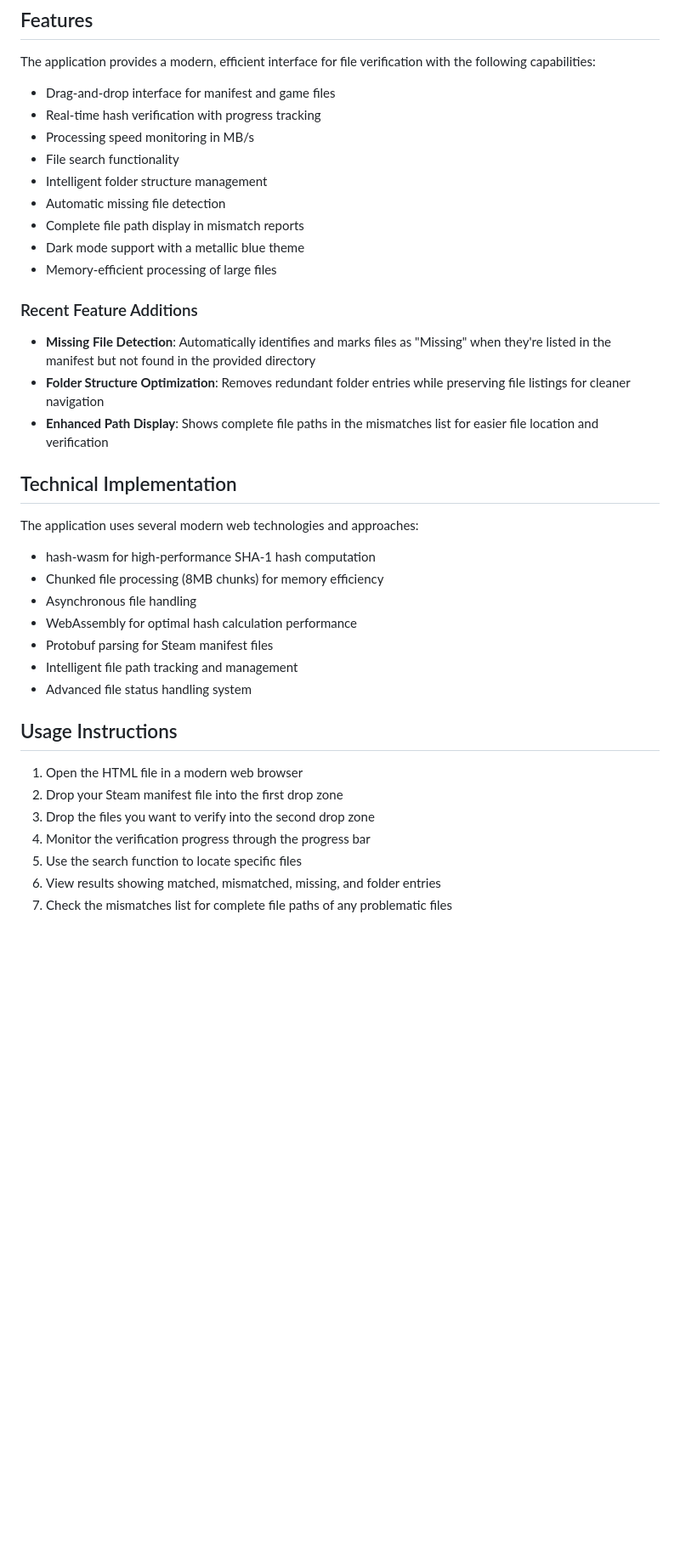
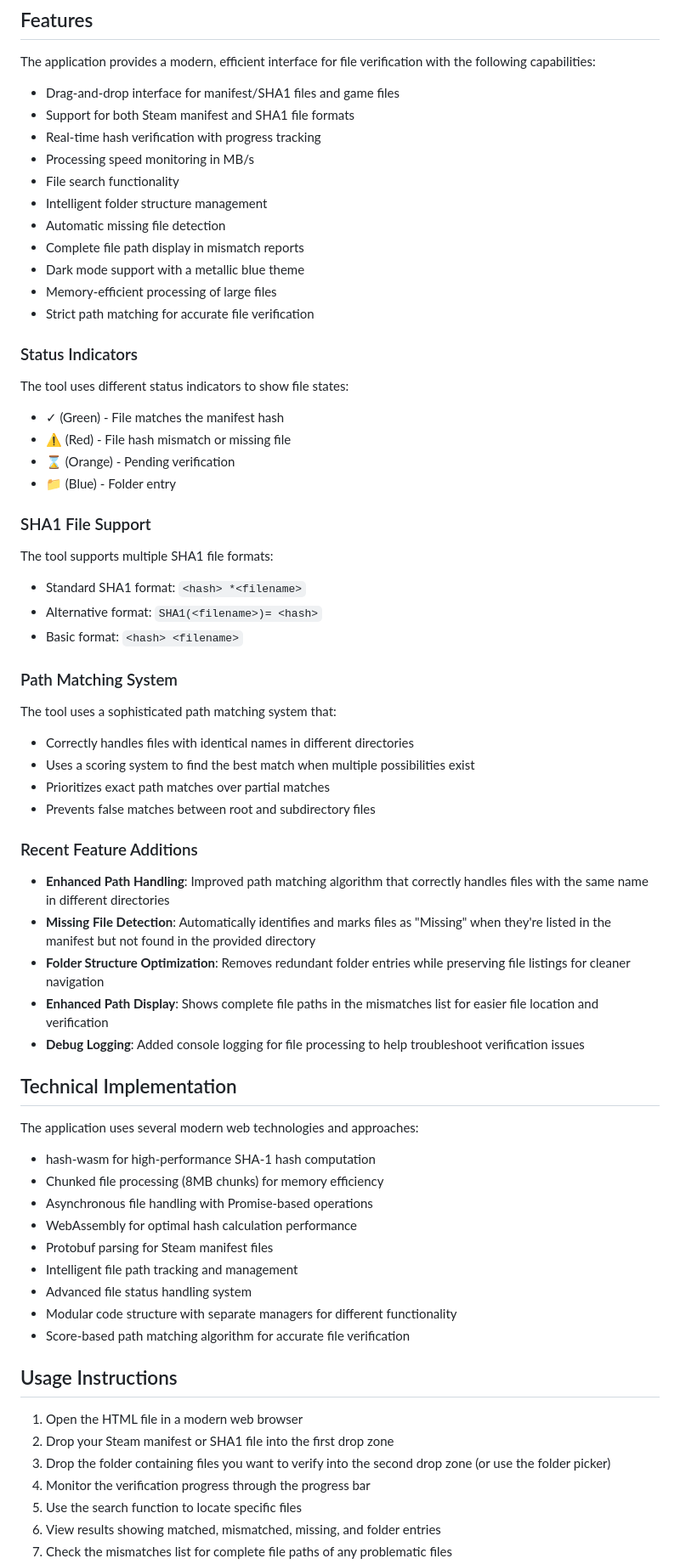
Before and after one commit to EndzE/steam-manifest-hash-checker-HTML, a Markdown page: README.md, the part around the change printed below. Shown: that part at 85% size. Drawn GitHub-style; blank space fills up the shorter version.

```diff
--- a/README.md
+++ b/README.md
@@ -25,7 +25,8 @@ The application uses hash-wasm version 4.11.0 for SHA-1 hash computation. hash-w
 ## Features
 The application provides a modern, efficient interface for file verification with the following capabilities:
 
-- Drag-and-drop interface for manifest and game files
+- Drag-and-drop interface for manifest/SHA1 files and game files
+- Support for both Steam manifest and SHA1 file formats
 - Real-time hash verification with progress tracking
 - Processing speed monitoring in MB/s
 - File search functionality
@@ -34,28 +35,53 @@ The application provides a modern, efficient interface for file verification wit
 - Complete file path display in mismatch reports
 - Dark mode support with a metallic blue theme
 - Memory-efficient processing of large files
+- Strict path matching for accurate file verification
+
+### Status Indicators
+The tool uses different status indicators to show file states:
+- ✓ (Green) - File matches the manifest hash
+- ⚠ (Red) - File hash mismatch or missing file
+- ⌛ (Orange) - Pending verification
+- 📁 (Blue) - Folder entry
+
+### SHA1 File Support
+The tool supports multiple SHA1 file formats:
+- Standard SHA1 format: `<hash> *<filename>`
+- Alternative format: `SHA1(<filename>)= <hash>`
+- Basic format: `<hash> <filename>`
+
+### Path Matching System
+The tool uses a sophisticated path matching system that:
+- Correctly handles files with identical names in different directories
+- Uses a scoring system to find the best match when multiple possibilities exist
+- Prioritizes exact path matches over partial matches
+- Prevents false matches between root and subdirectory files
 
 ### Recent Feature Additions
+- **Enhanced Path Handling**: Improved path matching algorithm that correctly handles files with the same name in different directories
 - **Missing File Detection**: Automatically identifies and marks files as "Missing" when they're listed in the manifest but not found in the provided directory
 - **Folder Structure Optimization**: Removes redundant folder entries while preserving file listings for cleaner navigation
 - **Enhanced Path Display**: Shows complete file paths in the mismatches list for easier file location and verification
+- **Debug Logging**: Added console logging for file processing to help troubleshoot verification issues
 
 ## Technical Implementation
 The application uses several modern web technologies and approaches:
 
 - hash-wasm for high-performance SHA-1 hash computation
 - Chunked file processing (8MB chunks) for memory efficiency
-- Asynchronous file handling
+- Asynchronous file handling with Promise-based operations
 - WebAssembly for optimal hash calculation performance
 - Protobuf parsing for Steam manifest files
 - Intelligent file path tracking and management
 - Advanced file status handling system
+- Modular code structure with separate managers for different functionality
+- Score-based path matching algorithm for accurate file verification
 
 ## Usage Instructions
 
 1. Open the HTML file in a modern web browser
-2. Drop your Steam manifest file into the first drop zone
-3. Drop the files you want to verify into the second drop zone
+2. Drop your Steam manifest or SHA1 file into the first drop zone
+3. Drop the folder containing files you want to verify into the second drop zone (or use the folder picker)
 4. Monitor the verification progress through the progress bar
 5. Use the search function to locate specific files
 6. View results showing matched, mismatched, missing, and folder entries
```
Also changed, not shown: other parts of README.md (+21 -14 lines).
